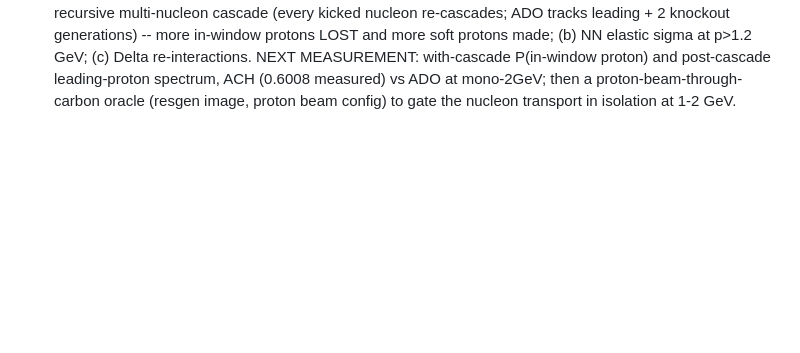
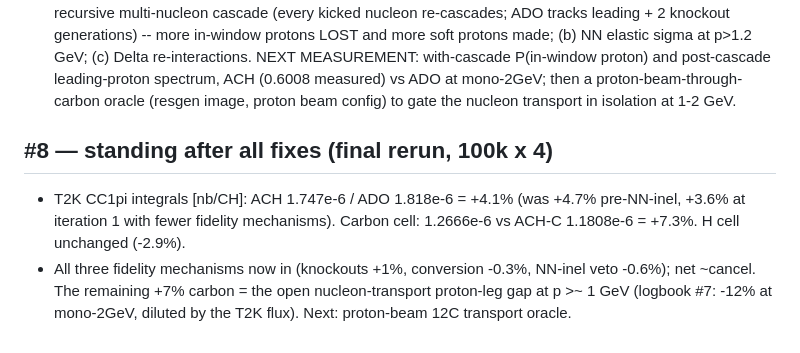
Before and after one commit to cesarjesusvalls/ADoNIS, a Markdown page: docs/logbook/cc1pi_t2k.md, the part around the change. Rendered like a GitHub page; blank space fills up the shorter version.

Commit message:
docs: CC1pi standing after all fixes -- ACH/ADO +4.1% integral (carbon +7.3%); open item = nucleon transport proton leg at p>1 GeV

```diff
--- a/docs/logbook/cc1pi_t2k.md
+++ b/docs/logbook/cc1pi_t2k.md
@@ -181,3 +181,13 @@ Open next steps:
   P(in-window proton) and post-cascade leading-proton spectrum, ACH (0.6008 measured) vs ADO
   at mono-2GeV; then a proton-beam-through-carbon oracle (resgen image, proton beam config)
   to gate the nucleon transport in isolation at 1-2 GeV.
+
+## #8 — standing after all fixes (final rerun, 100k x 4)
+
+- T2K CC1pi integrals [nb/CH]: ACH 1.747e-6 / ADO 1.818e-6 = +4.1% (was +4.7% pre-NN-inel,
+  +3.6% at iteration 1 with fewer fidelity mechanisms). Carbon cell: 1.2666e-6 vs ACH-C
+  1.1808e-6 = +7.3%. H cell unchanged (-2.9%).
+- All three fidelity mechanisms now in (knockouts +1%, conversion -0.3%, NN-inel veto -0.6%);
+  net ~cancel. The remaining +7% carbon = the open nucleon-transport proton-leg gap at
+  p >~ 1 GeV (logbook #7: -12% at mono-2GeV, diluted by the T2K flux). Next: proton-beam
+  12C transport oracle.
```
